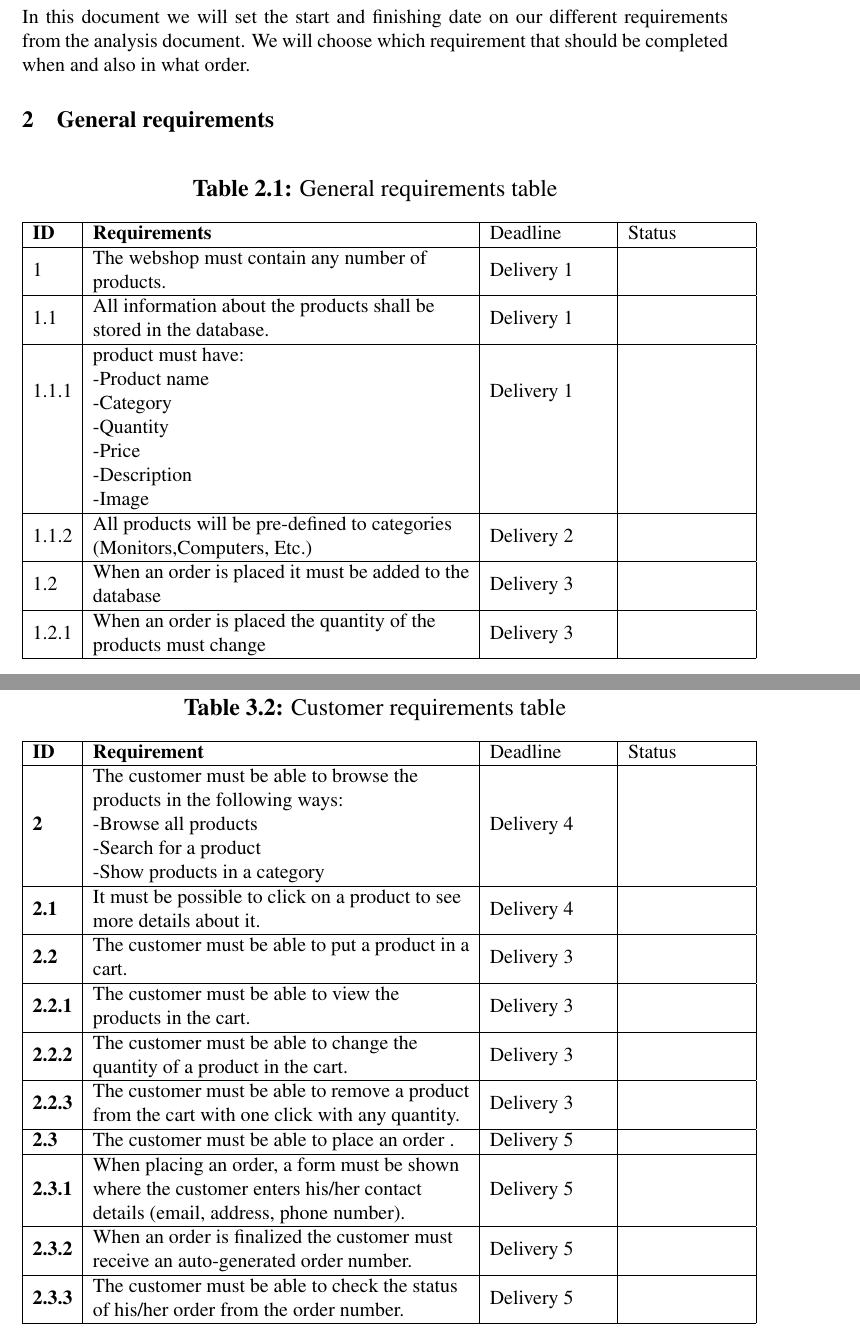
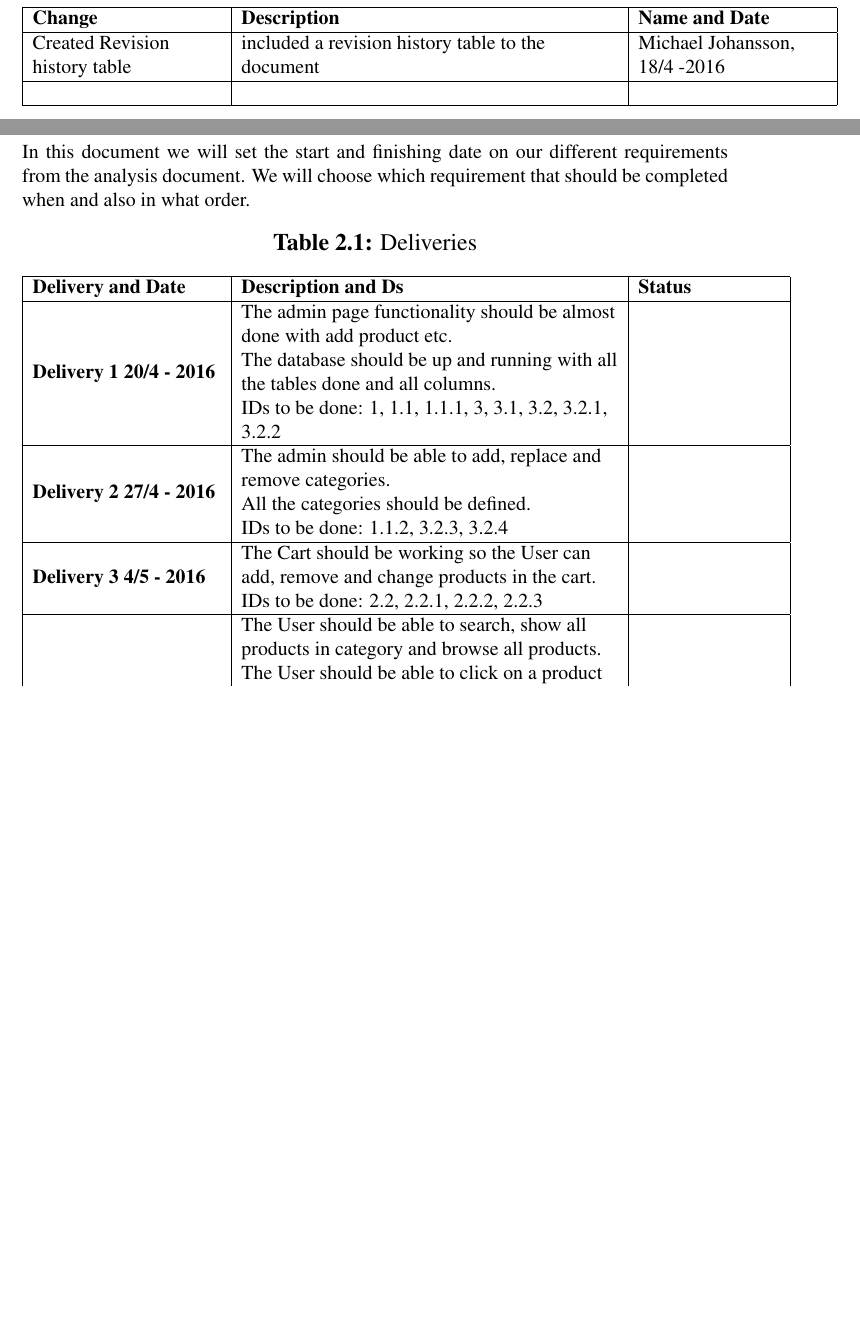
Before and after one commit to ABeardedSpecialist/Project-Group-Electronics-and-Stuff, a LaTeX document (Deliveries Document/Deliveries_document.tex): two parts of pages 3 and 4 of 5, joined at a grey line, cut at the place of the change, the shorter picture padded with empty space. Compiled offline with pdfLaTeX.

Commit message:
some updates on the deliverie doc
fix some shit

```diff
--- a/Deliveries Document/Deliveries_document.tex
+++ b/Deliveries Document/Deliveries_document.tex
@@ -125,45 +125,35 @@
 %	Here follows the actual text contents of the report.
 %
 %----------------------------------------------------------------------------------------
+\section{Revision History}
+
+\begin{table}[htbp]
+	\centering
+	\begin{tabular}{|L{4cm}|L{8cm}|L{4cm}|}
+		\hline
+		\textbf{Change} & \textbf{Description} & \textbf{Name and Date} \\ \hline
+		Created Revision history table	&       included a revision history table to the document           &     Michael Johansson, 18/4 -2016               \\ \hline
+		&                      &                        \\ \hline
+	\end{tabular}
+\end{table}
+\newpage
+
 \section{Introduction}
 In this document we will set the start and finishing date on our different requirements from the analysis document. We will choose which requirement that should be completed when and also in what order.
 
-\section{General requirements}
 \begin{table}[htbp]
 	\centering
-	\caption{General requirements table}
+	\caption{Deliveries}
 	\label{my-label}
-	\begin{tabular}{|l|L{8cm}|L{2.5cm}|L{2.5cm}|}
+	\begin{tabular}{|L{4cm}|L{8cm}|L{3cm}|}
 		\hline
-		\textbf{ID} & \textbf{Requirements}                                                                                                                & Deadline & Status \\ \hline
-		1           & The webshop must contain any number of products.                                                                                     &    Delivery 1      &        \\ \hline
-		1.1         & All information about the products shall be stored in the database.                                                                  &     Delivery 1     &        \\ \hline
-		1.1.1       & \begin{tabular}[c]{@{}l@{}}product must have: \\ -Product name\\ -Category\\ -Quantity\\ -Price\\ -Description\\ -Image\end{tabular} &    Delivery 1      &        \\ \hline
-		1.1.2       & All products will be pre-defined to categories (Monitors,Computers, Etc.)                                                            &     Delivery 2     &        \\ \hline
-		1.2         & When an order is placed it must be added to the database                                                                             &   Delivery 3       &        \\ \hline
-		1.2.1       & When an order is placed the quantity of the products must change                                                                     &    Delivery 3      &        \\ \hline
+		\textbf{Delivery and Date}& \textbf{Description and Ds}                                                                                                                                                                                                                                                                                   & \textbf{Status} \\ \hline
+		\textbf{Delivery 1  20/4 - 2016} & The admin page functionality should be almost done with add product etc. \newline The database should be up and running with all the tables done and all columns. \newline IDs to be done: 1, 1.1, 1.1.1, 3, 3.1, 3.2, 3.2.1, 3.2.2                                                                   &                 \\ \hline
+		\textbf{Delivery 2 27/4 - 2016} & The admin should be able to add, replace and remove categories. \newline All the categories should be defined. \newline IDs to be done: 1.1.2, 3.2.3, 3.2.4                                                                                                                                            &                 \\ \hline
+		\textbf{Delivery 3 4/5 - 2016}  & The Cart should be working so the User can add, remove and change products in the cart. \newline IDs to be done: 2.2, 2.2.1, 2.2.2, 2.2.3                                                                                                                                                      &                 \\ \hline
+		\textbf{Delivery 4 11/5 - 2016} & The User should be able to search, show all products in category and browse all products. \newline The User should be able to click on a product to get more info about it. \newline Admin should be able to add new and remove existing admin accounts. \newline IDs to be done: 2, 2.1, 3.3, 3.3.1          &                 \\ \hline
+		\textbf{Delivery 5 18/5 - 2016} & The User should be able to place orders.\newline An Admin should be able to change and update orders. \newline The User should get an orderID when placing an order. \newline The User should be able to check his order with the orderID. \newline IDs to be done: 1.2, 1.2.1, 2.3, 2.3.1, 2.3.2, 2.3.3, 3.4, 3.4.1 &                 \\ \hline
+		\textbf{Delivery 6 25/5 - 2016} & Finishing touches and CSS fine tune.                                                                                                                                                                                                                                                                                             &                 \\ \hline
 	\end{tabular}
 \end{table}
-
 \newpage
-
-\section{Customer requirements}
-\begin{table}[htbp]
-	\centering
-	\caption{Customer requirements table}
-	\label{my-label}
-	\begin{tabular}{|l|L{8cm}|L{2.5cm}|L{2.5cm}|}
-		\hline
-		\textbf{ID}    & \textbf{Requirement}                                                                                                                                                                          & Deadline & Status \\ \hline
-		\textbf{2}     & The customer must be able to browse the products in the following ways:\newline -Browse all products\newline -Search for a product\newline -Show products in a category &  Delivery 4       &        \\ \hline
-		\textbf{2.1}   & It must be possible to click on a product to see more details about it.                                                                                                                       &    Delivery 4      &        \\ \hline
-		\textbf{2.2}   & The customer must be able to put a product in a cart.                                                                                                                                         &   Delivery 3       &        \\ \hline
-		\textbf{2.2.1} & The customer must be able to view the products in the cart.                                                                                                                                   &     Delivery 3    &        \\ \hline
-		\textbf{2.2.2} & The customer must be able to change the quantity of a product in the cart.                                                                                                              &   Delivery 3       &        \\ \hline
-		\textbf{2.2.3} & The customer must be able to remove a product from the cart with one click with any quantity.                                                     &     Delivery 3     &        \\ \hline
-		\textbf{2.3}   & The customer must be able to place an order   .                                                                                                                                               &     Delivery 5     &        \\ \hline
-		\textbf{2.3.1} & When placing an order, a form must be shown where the customer enters his/her contact details (email, address, phone number).                      &    Delivery 5      &        \\ \hline
-		\textbf{2.3.2} & When an order is finalized the customer must receive an auto-generated order number.                                                                                                          &  Delivery 5        &        \\ \hline
-		\textbf{2.3.3} & The customer must be able to check the status of his/her order from the order number.                                                                                                         &   Delivery 5       &        \\ \hline
-	\end{tabular}
-\end{table}
```
Also changed, not shown: Deliveries Document/Deliveries_document.pdf, Deliveries Document/Deliveries_document.tex (27 more changed lines), 3 other files.
